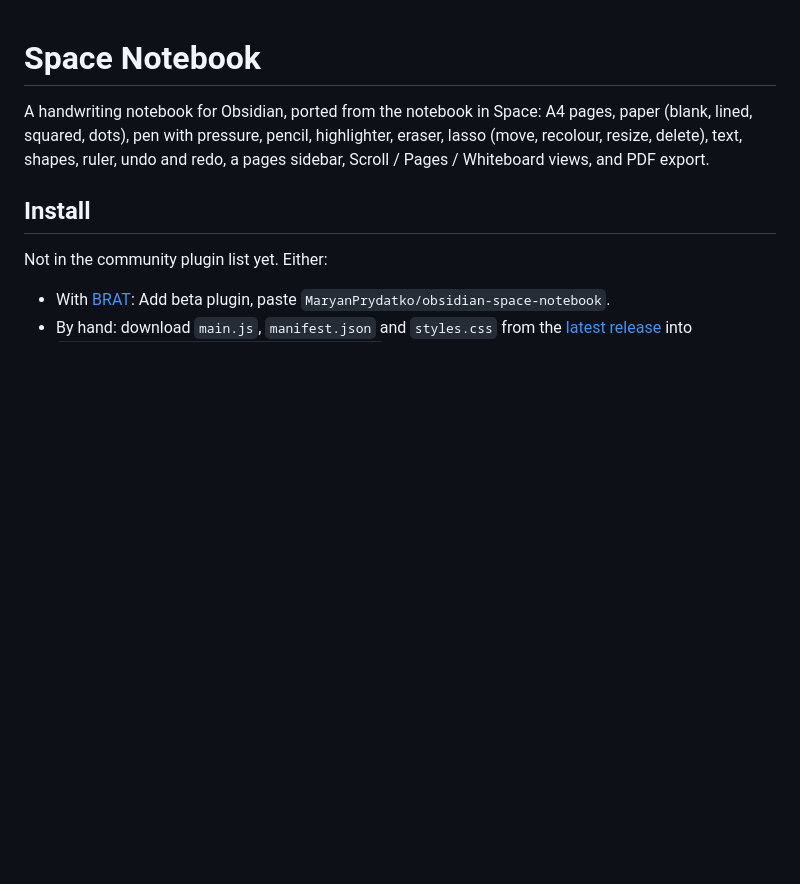
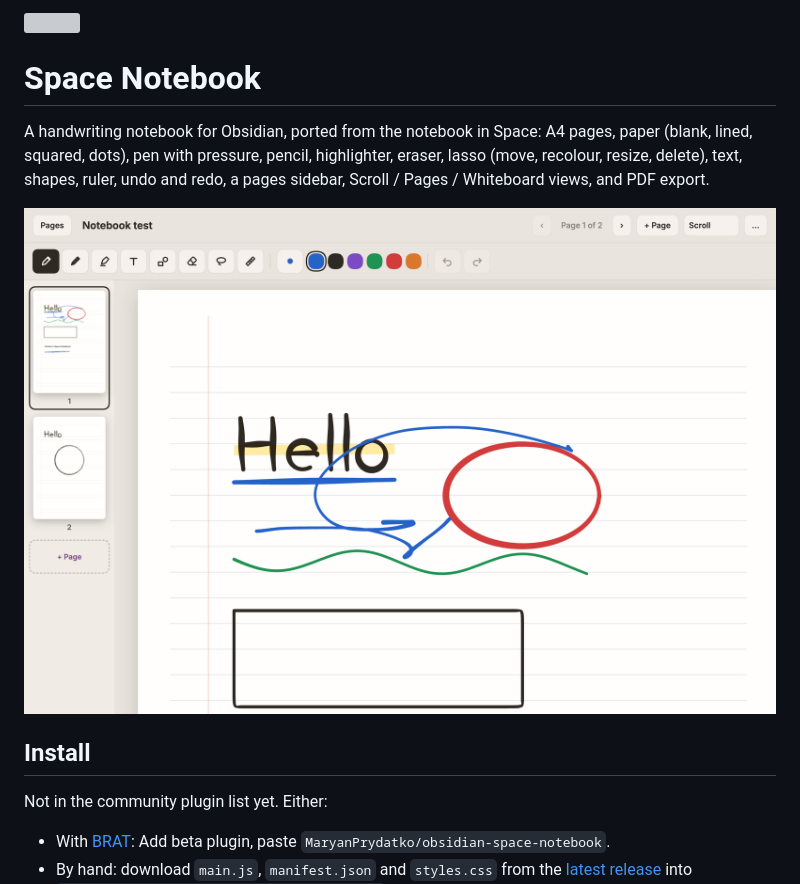
Before and after one commit to MaryanPrydatko/obsidian-space-notebook, a Markdown page: README.md, the part around one of its changes. Rendered like a GitHub page; pictures changed too: docs/screenshot.png (added); blank space fills up the shorter version; grey boxes are pictures that could not be loaded.

Commit message:
Logo and screenshot in the README

```diff
--- a/README.md
+++ b/README.md
@@ -3,6 +5,8 @@
 A handwriting notebook for Obsidian, ported from the notebook in Space: A4 pages, paper (blank, lined, squared, dots),
 pen with pressure, pencil, highlighter, eraser, lasso (move, recolour, resize, delete), text, shapes, ruler, undo and
 redo, a pages sidebar, Scroll / Pages / Whiteboard views, and PDF export.
+
+![Space Notebook in Obsidian](docs/screenshot.png)
 
 ## Install
 
```
Also changed, not shown: other parts of README.md (+2 -0 lines), 1 other file.
